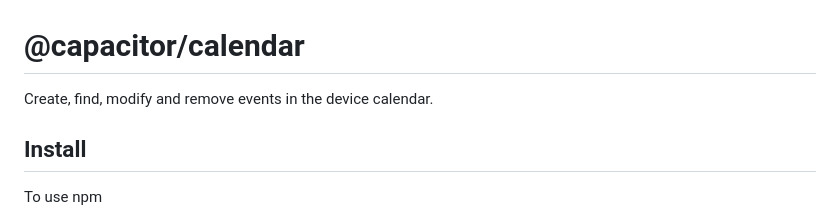
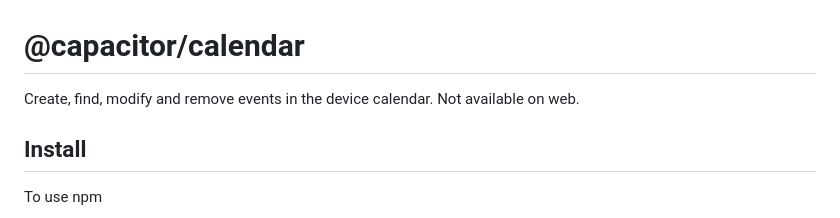
Before and after one commit to ionic-team/capacitor-calendar, a Markdown page: README.md, the part around the change. Rendered like a GitHub page.

Commit message:
docs: mention that plugin is not available on web (#3)

```diff
--- a/README.md
+++ b/README.md
@@ -1,6 +1,6 @@
 # @capacitor/calendar
 
-Create, find, modify and remove events in the device calendar.
+Create, find, modify and remove events in the device calendar. Not available on web.
 
 ## Install
 
```
